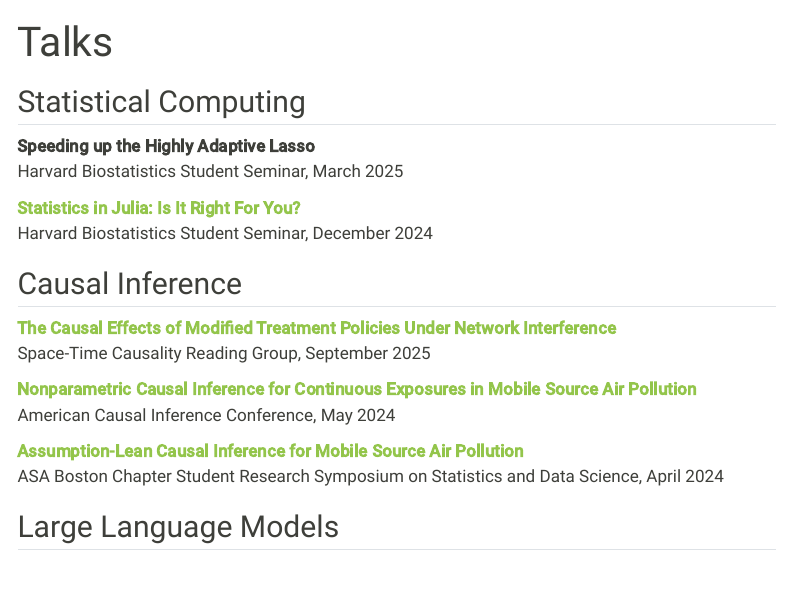
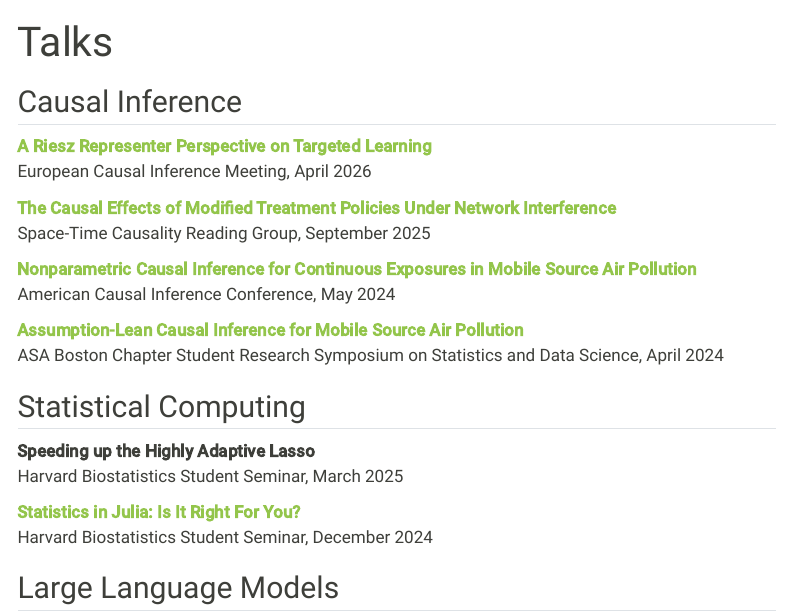
Before and after one commit to salbalkus/salbalkus.github.io, a Quarto document (talks.qmd): the page in a window 1100 px wide, from its top. Rendered offline with R 4.5, knitr and Pandoc in place of Quarto, with nearby package versions; menus at the side of the page are left out.

Commit message:
compile new site and change order

```diff
--- a/talks.qmd
+++ b/talks.qmd
@@ -4,15 +4,12 @@ description: |
   Here, I highlight some of my notable academic talks and poster presentations not published in any conference proceedings.
 ---
 
-## Statistical Computing
+## Causal Inference
 
-**Speeding up the Highly Adaptive Lasso**<!--[**Speeding up the Highly Adaptive Lasso**](/files/talks/Speeding-Up-HAL.html)-->
-Harvard Biostatistics Student Seminar, March 2025
+[**A Riesz Representer Perspective on
+Targeted Learning**](/files/talks/eurocim-balkus-2026.html)
+European Causal Inference Meeting, April 2026
 
-[**Statistics in Julia: Is It Right For You?**](/files/talks/statistics-in-julia.html)
-Harvard Biostatistics Student Seminar, December 2024
-
-## Causal Inference
 
 [**The Causal Effects of Modified Treatment Policies
 Under Network Interference**](/files/talks/The-causal-effects-of-modified-treatment-policies-under-network-interference.pdf)
@@ -23,6 +20,14 @@ American Causal Inference Conference, May 2024
 
 [**Assumption-Lean Causal Inference for Mobile Source Air Pollution**](/files/talks/Balkus - NE-SRS-SDS-v2.pdf)
 ASA Boston Chapter Student Research Symposium on Statistics and Data Science, April 2024
+
+## Statistical Computing
+
+**Speeding up the Highly Adaptive Lasso**<!--[**Speeding up the Highly Adaptive Lasso**](/files/talks/Speeding-Up-HAL.html)-->
+Harvard Biostatistics Student Seminar, March 2025
+
+[**Statistics in Julia: Is It Right For You?**](/files/talks/statistics-in-julia.html)
+Harvard Biostatistics Student Seminar, December 2024
 
 ## Large Language Models
 
```
Also changed, not shown: docs/search.json, 4 other files.
